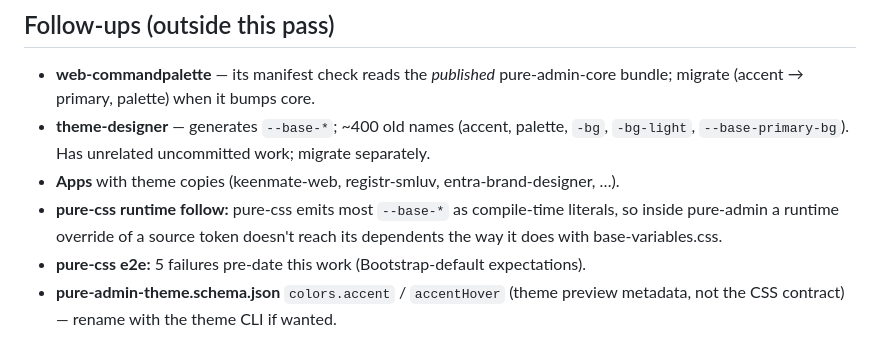
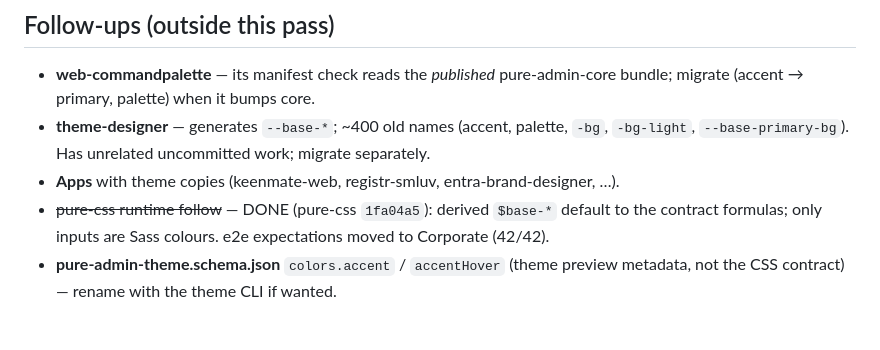
Before and after one commit to Keenmate/base-css-variables, a Markdown page: docs/plan-2.0-color-contract.md, the part around the change. Drawn GitHub-style.

Commit message:
docs: plan-2.0 colour contract note update
Co-Authored-By: Claude Opus 5.5 <noreply@anthropic.com>

```diff
--- a/docs/plan-2.0-color-contract.md
+++ b/docs/plan-2.0-color-contract.md
@@ -115,10 +115,8 @@ pure-css mirrors all of it (`$base-*`, `$<role>-text-color`, `--pc-<role>-text-c
 - **theme-designer** — generates `--base-*`; ~400 old names (accent, palette, `-bg`,
   `-bg-light`, `--base-primary-bg`). Has unrelated uncommitted work; migrate separately.
 - **Apps** with theme copies (keenmate-web, registr-smluv, entra-brand-designer, …).
-- **pure-css runtime follow:** pure-css emits most `--base-*` as compile-time
-  literals, so inside pure-admin a runtime override of a source token doesn't
-  reach its dependents the way it does with base-variables.css.
-- **pure-css e2e:** 5 failures pre-date this work (Bootstrap-default expectations).
+- ~~pure-css runtime follow~~ — DONE (pure-css `1fa04a5`): derived `$base-*` default to the
+  contract formulas; only inputs are Sass colours. e2e expectations moved to Corporate (42/42).
 - **pure-admin-theme.schema.json** `colors.accent` / `accentHover` (theme preview
   metadata, not the CSS contract) — rename with the theme CLI if wanted.
 
```
